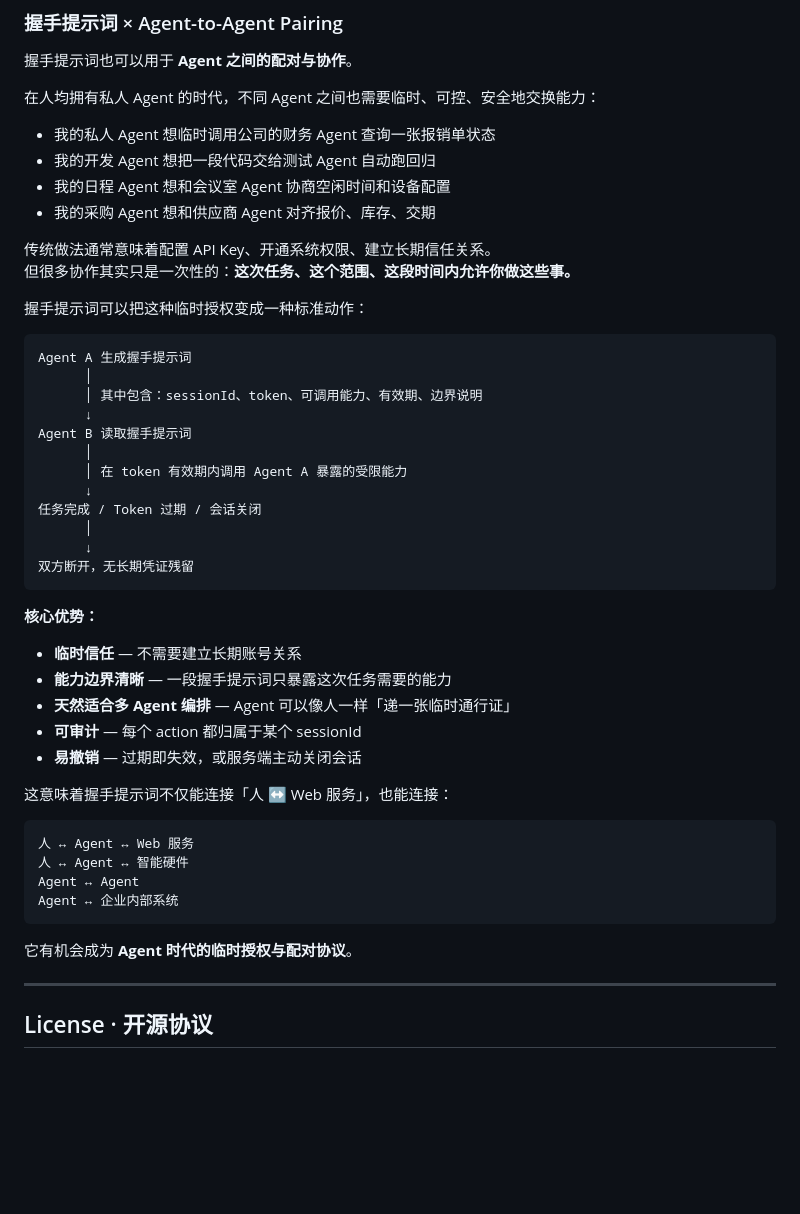
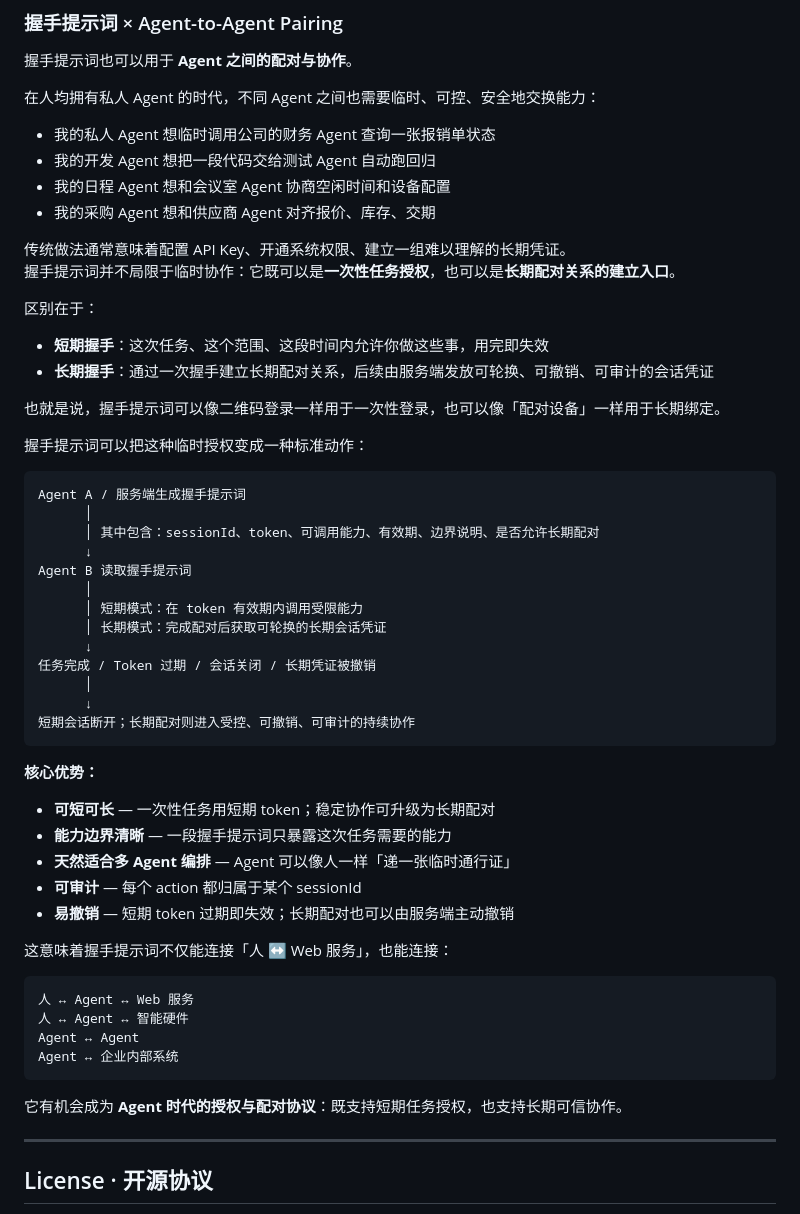
Before and after one commit to CGandGameEngineLearner/handshake-prompt, a Markdown page: README.md, the part around the change. GitHub-like rendering; blank space fills up the shorter version.

Commit message:
docs: clarify handshake prompts support both short-term and long-term pairing

````diff
--- a/README.md
+++ b/README.md
@@ -415,33 +415,41 @@ Agent 调用设备服务接口（有 token 鉴权，有时效，有操作边界
 - 我的日程 Agent 想和会议室 Agent 协商空闲时间和设备配置
 - 我的采购 Agent 想和供应商 Agent 对齐报价、库存、交期
 
-传统做法通常意味着配置 API Key、开通系统权限、建立长期信任关系。
-但很多协作其实只是一次性的：**这次任务、这个范围、这段时间内允许你做这些事。**
+传统做法通常意味着配置 API Key、开通系统权限、建立一组难以理解的长期凭证。
+握手提示词并不局限于临时协作：它既可以是**一次性任务授权**，也可以是**长期配对关系的建立入口**。
+
+区别在于：
+
+- **短期握手**：这次任务、这个范围、这段时间内允许你做这些事，用完即失效
+- **长期握手**：通过一次握手建立长期配对关系，后续由服务端发放可轮换、可撤销、可审计的会话凭证
+
+也就是说，握手提示词可以像二维码登录一样用于一次性登录，也可以像「配对设备」一样用于长期绑定。
 
 握手提示词可以把这种临时授权变成一种标准动作：
 
 ```
-Agent A 生成握手提示词
+Agent A / 服务端生成握手提示词
       │
-      │ 其中包含：sessionId、token、可调用能力、有效期、边界说明
+      │ 其中包含：sessionId、token、可调用能力、有效期、边界说明、是否允许长期配对
       ↓
 Agent B 读取握手提示词
       │
-      │ 在 token 有效期内调用 Agent A 暴露的受限能力
+      │ 短期模式：在 token 有效期内调用受限能力
+      │ 长期模式：完成配对后获取可轮换的长期会话凭证
       ↓
-任务完成 / Token 过期 / 会话关闭
+任务完成 / Token 过期 / 会话关闭 / 长期凭证被撤销
       │
       ↓
-双方断开，无长期凭证残留
+短期会话断开；长期配对则进入受控、可撤销、可审计的持续协作
 ```
 
 **核心优势：**
 
-- **临时信任** — 不需要建立长期账号关系
+- **可短可长** — 一次性任务用短期 token；稳定协作可升级为长期配对
 - **能力边界清晰** — 一段握手提示词只暴露这次任务需要的能力
 - **天然适合多 Agent 编排** — Agent 可以像人一样「递一张临时通行证」
 - **可审计** — 每个 action 都归属于某个 sessionId
-- **易撤销** — 过期即失效，或服务端主动关闭会话
+- **易撤销** — 短期 token 过期即失效；长期配对也可以由服务端主动撤销
 
 这意味着握手提示词不仅能连接「人 ↔ Web 服务」，也能连接：
 
@@ -452,7 +460,7 @@ Agent ↔ Agent
 Agent ↔ 企业内部系统
 ```
 
-它有机会成为 **Agent 时代的临时授权与配对协议**。
+它有机会成为 **Agent 时代的授权与配对协议**：既支持短期任务授权，也支持长期可信协作。
 
 ---
 
````
